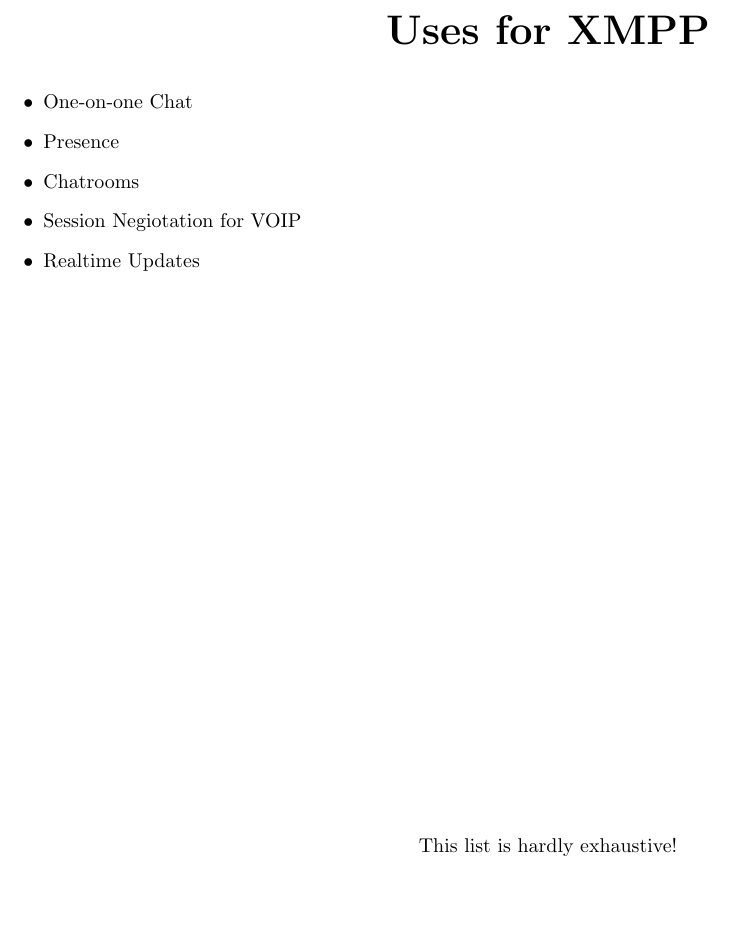
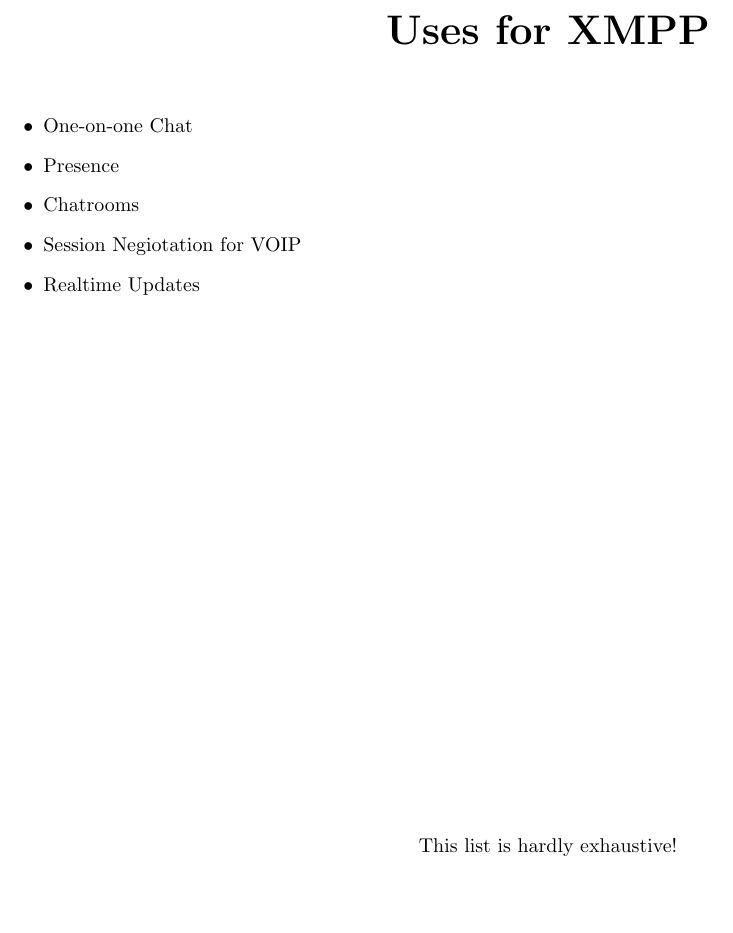
Before and after one commit to hoelzro/xmpp-talk, a LaTeX document (xmpp-talk.tex): part of page 15 of 42, cut so that both start at the same text, the shorter picture padded with empty space. Compiled offline with pdfLaTeX.

Commit message:
Setup paragraph display

```diff
--- a/xmpp-talk.tex
+++ b/xmpp-talk.tex
@@ -9,6 +9,9 @@
 \def\jid#1{\textbf{#1}}
 
 \begin{document}
+
+\setlength{\parskip}{12pt}
+\setlength{\parindent}{0pt}
 
 \include{title}
 \newpage
```
